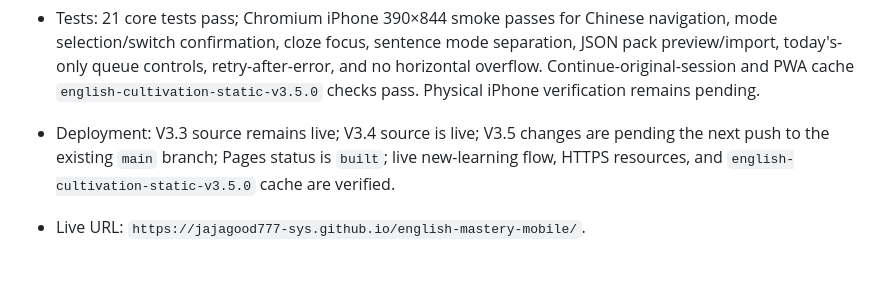
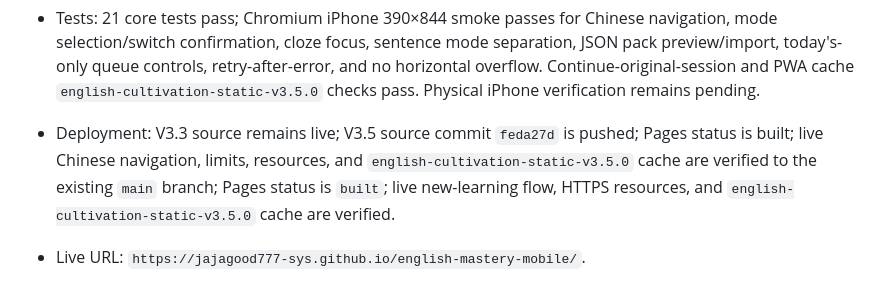
Before and after one commit to jajagood777-sys/english-mastery-mobile, a Markdown page: CODEX_CHECKPOINT.md, the part around the change. Rendered like a GitHub page.

Commit message:
Record V3.5 deployment checkpoint

```diff
--- a/CODEX_CHECKPOINT.md
+++ b/CODEX_CHECKPOINT.md
@@ -32,5 +32,5 @@
 - Preserved: K/V/N, due review, browser speech synthesis, CSV/TXT/Markdown/paste import, duplicate-safe merge, local backups, V1/V2 migration, V3 battle reports, Day/Night theme, and PWA shell.
 - Data safety: old `english-mastery-v1` storage is read and migrated without deletion; V2/V3 backups receive V4 defaults; saved reports and daily-pack metadata merge without resetting progress. Public repository contains generic demo data only.
 - Tests: 21 core tests pass; Chromium iPhone 390×844 smoke passes for Chinese navigation, mode selection/switch confirmation, cloze focus, sentence mode separation, JSON pack preview/import, today's-only queue controls, retry-after-error, and no horizontal overflow. Continue-original-session and PWA cache `english-cultivation-static-v3.5.0` checks pass. Physical iPhone verification remains pending.
-- Deployment: V3.3 source remains live; V3.4 source is live; V3.5 changes are pending the next push to the existing `main` branch; Pages status is `built`; live new-learning flow, HTTPS resources, and `english-cultivation-static-v3.5.0` cache are verified.
+- Deployment: V3.3 source remains live; V3.5 source commit `feda27d` is pushed; Pages status is built; live Chinese navigation, limits, resources, and `english-cultivation-static-v3.5.0` cache are verified to the existing `main` branch; Pages status is `built`; live new-learning flow, HTTPS resources, and `english-cultivation-static-v3.5.0` cache are verified.
 - Live URL: `https://jajagood777-sys.github.io/english-mastery-mobile/`.
```
